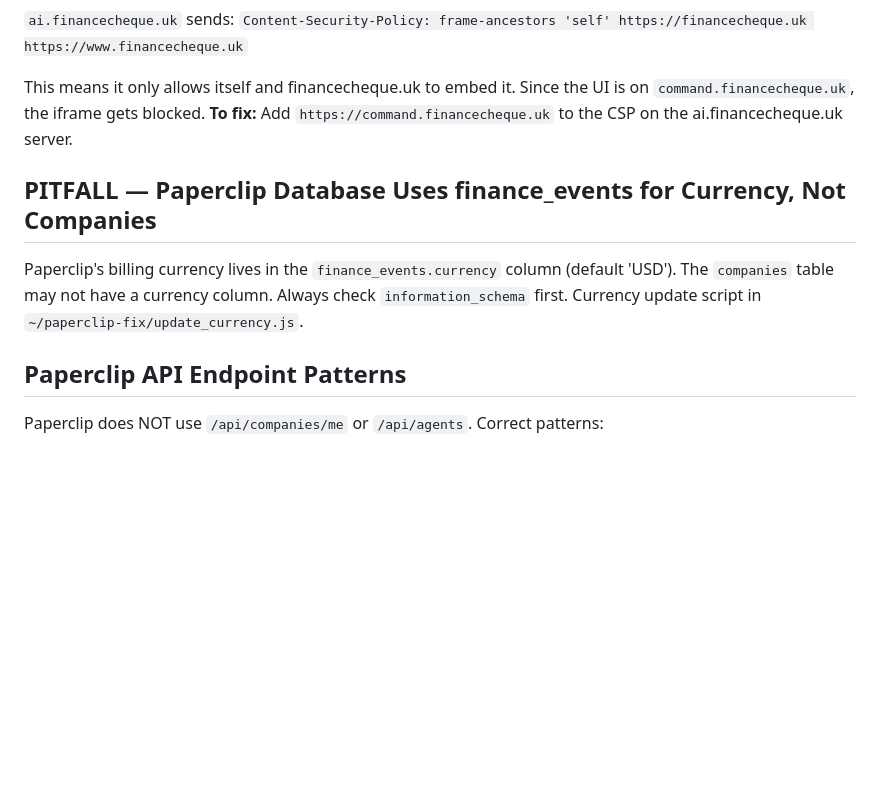
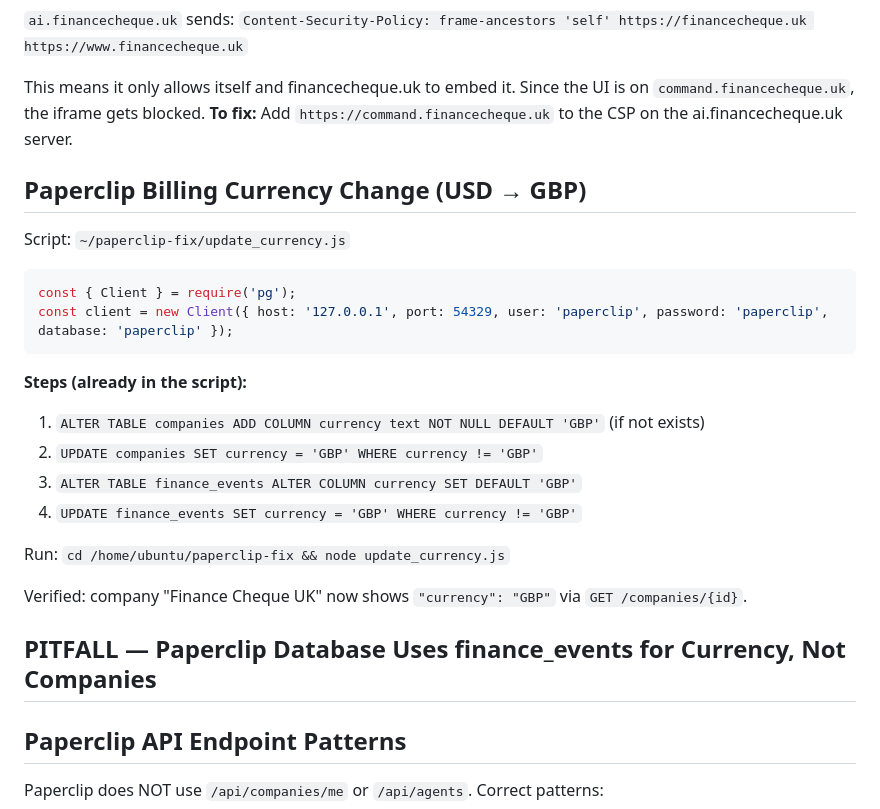
Before and after one commit to unclehowell/unclehowell, a Markdown page: skills/datro-webgui/SKILL.md, the part around the change. GitHub-like rendering; blank space fills up the shorter version.

Commit message:
Brain update: 2026-04-07 01:50

````diff
--- a/skills/datro-webgui/SKILL.md
+++ b/skills/datro-webgui/SKILL.md
@@ -183,9 +183,26 @@ When modifying `/home/ubuntu/datro/static/ui/index.html`, **do NOT rewrite from
 
 This means it only allows itself and financecheque.uk to embed it. Since the UI is on `command.financecheque.uk`, the iframe gets blocked. **To fix:** Add `https://command.financecheque.uk` to the CSP on the ai.financecheque.uk server.
 
+## Paperclip Billing Currency Change (USD → GBP)
+
+Script: `~/paperclip-fix/update_currency.js`
+
+```js
+const { Client } = require('pg');
+const client = new Client({ host: '127.0.0.1', port: 54329, user: 'paperclip', password: 'paperclip', database: 'paperclip' });
+```
+
+**Steps (already in the script):**
+1. `ALTER TABLE companies ADD COLUMN currency text NOT NULL DEFAULT 'GBP'` (if not exists)
+2. `UPDATE companies SET currency = 'GBP' WHERE currency != 'GBP'`
+3. `ALTER TABLE finance_events ALTER COLUMN currency SET DEFAULT 'GBP'`
+4. `UPDATE finance_events SET currency = 'GBP' WHERE currency != 'GBP'`
+
+Run: `cd /home/ubuntu/paperclip-fix && node update_currency.js`
+
+Verified: company "Finance Cheque UK" now shows `"currency": "GBP"` via `GET /companies/{id}`.
+
 ## PITFALL — Paperclip Database Uses finance_events for Currency, Not Companies
-
-Paperclip's billing currency lives in the `finance_events.currency` column (default 'USD'). The `companies` table may not have a currency column. Always check `information_schema` first. Currency update script in `~/paperclip-fix/update_currency.js`.
 
 ## Paperclip API Endpoint Patterns
 
````
